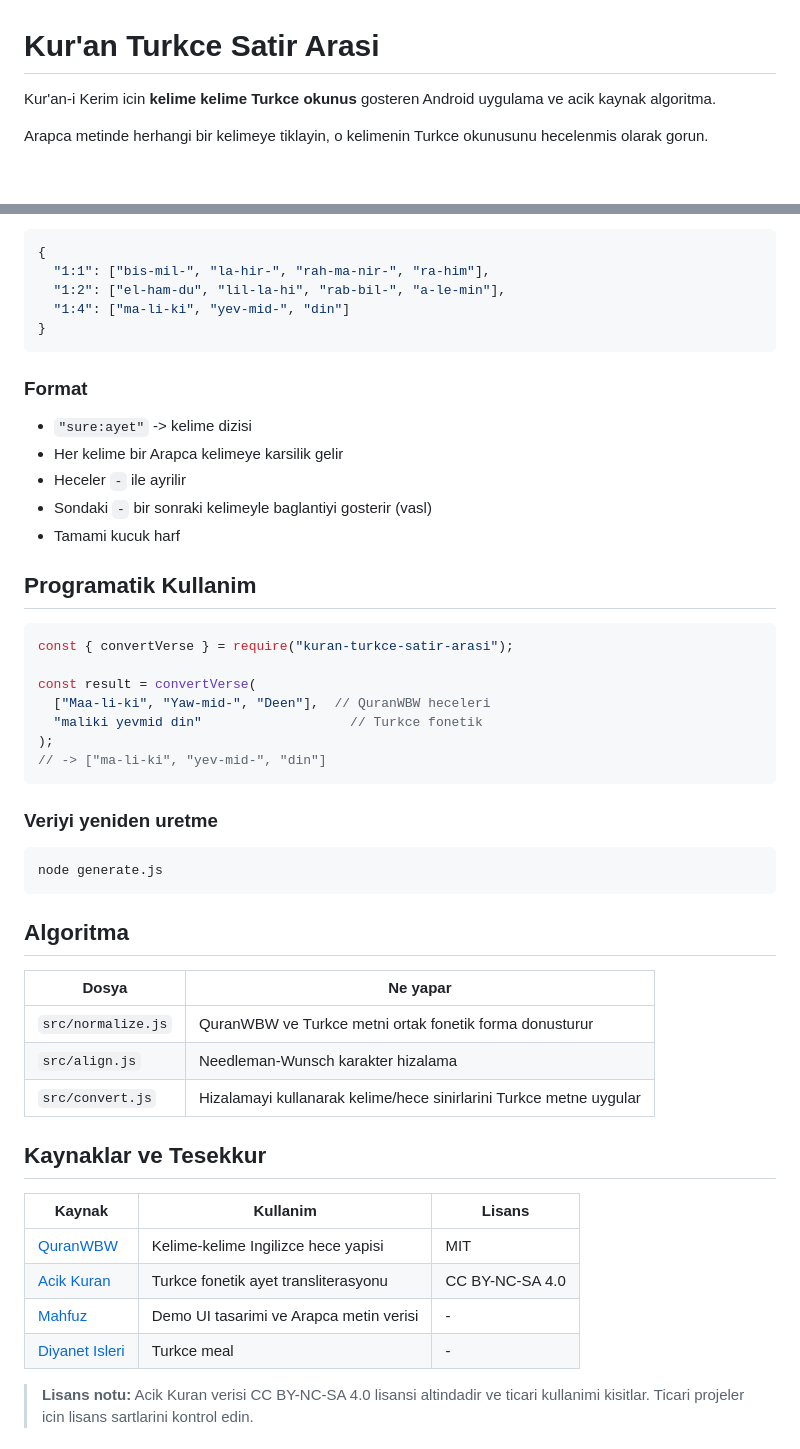
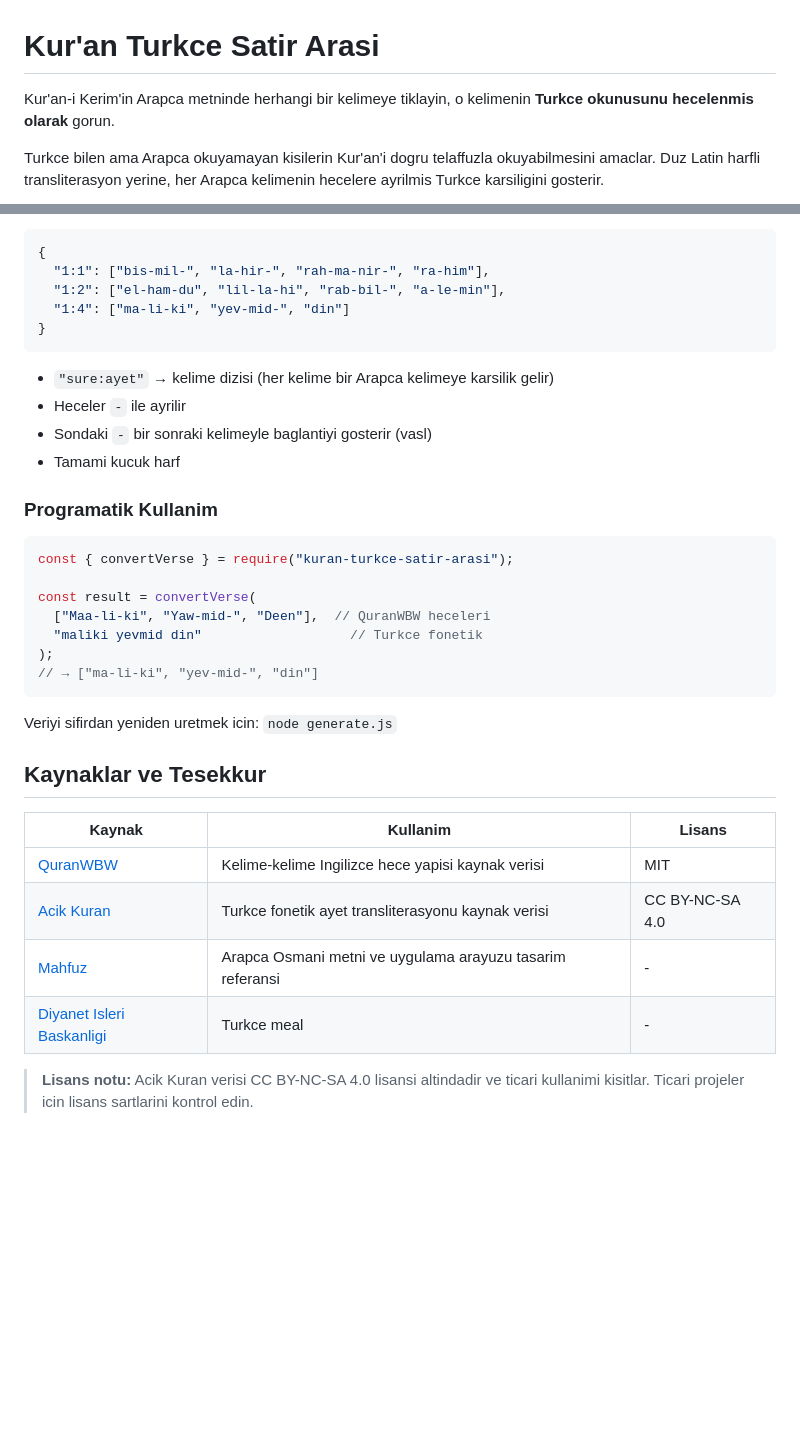
Before and after one commit to Quirah/kuran-turkce-satir-arasi, a Markdown page: README.md, 2 parts joined by grey strips. GitHub-like rendering; blank space fills up the shorter version.

````diff
--- a/README.md
+++ b/README.md
@@ -1,6 +1,6 @@
 # Kur'an Turkce Satir Arasi
 
-Kur'an-i Kerim icin **kelime kelime Turkce okunus** gosteren Android uygulama ve acik kaynak algoritma.
+Kur'an-i Kerim'in Arapca metninde herhangi bir kelimeye tiklayin, o kelimenin **Turkce okunusunu hecelenmis olarak** gorun.
 
-Arapca metinde herhangi bir kelimeye tiklayin, o kelimenin Turkce okunusunu hecelenmis olarak gorun.
+Turkce bilen ama Arapca okuyamayan kisilerin Kur'an'i dogru telaffuzla okuyabilmesini amaclar. Duz Latin harfli transliterasyon yerine, her Arapca kelimenin hecelere ayrilmis Turkce karsiligini gosterir.
 
@@ -62,15 +96,12 @@ Arapca metinde herhangi bir kelimeye tiklayin, o kelimenin Turkce okunusunu hece
 }
 ```
 
-### Format
-
-- `"sure:ayet"` -> kelime dizisi
-- Her kelime bir Arapca kelimeye karsilik gelir
+- `"sure:ayet"` → kelime dizisi (her kelime bir Arapca kelimeye karsilik gelir)
 - Heceler `-` ile ayrilir
 - Sondaki `-` bir sonraki kelimeyle baglantiyi gosterir (vasl)
 - Tamami kucuk harf
 
-## Programatik Kullanim
+### Programatik Kullanim
 
 ```js
 const { convertVerse } = require("kuran-turkce-satir-arasi");
@@ -79,31 +110,19 @@ const result = convertVerse(
   ["Maa-li-ki", "Yaw-mid-", "Deen"],  // QuranWBW heceleri
   "maliki yevmid din"                   // Turkce fonetik
 );
-// -> ["ma-li-ki", "yev-mid-", "din"]
+// → ["ma-li-ki", "yev-mid-", "din"]
 ```
 
-### Veriyi yeniden uretme
-
-```bash
-node generate.js
-```
-
-## Algoritma
-
-| Dosya | Ne yapar |
-|-------|----------|
-| `src/normalize.js` | QuranWBW ve Turkce metni ortak fonetik forma donusturur |
-| `src/align.js` | Needleman-Wunsch karakter hizalama |
-| `src/convert.js` | Hizalamayi kullanarak kelime/hece sinirlarini Turkce metne uygular |
+Veriyi sifirdan yeniden uretmek icin: `node generate.js`
 
 ## Kaynaklar ve Tesekkur
 
 | Kaynak | Kullanim | Lisans |
 |--------|----------|--------|
-| [QuranWBW](https://quranwbw.com) | Kelime-kelime Ingilizce hece yapisi | MIT |
-| [Acik Kuran](https://acikkuran.com) | Turkce fonetik ayet transliterasyonu | CC BY-NC-SA 4.0 |
-| [Mahfuz](https://github.com/Quirah/mahfuz) | Demo UI tasarimi ve Arapca metin verisi | - |
-| [Diyanet Isleri](https://www.diyanet.gov.tr) | Turkce meal | - |
+| [QuranWBW](https://quranwbw.com) | Kelime-kelime Ingilizce hece yapisi kaynak verisi | MIT |
+| [Acik Kuran](https://acikkuran.com) | Turkce fonetik ayet transliterasyonu kaynak verisi | CC BY-NC-SA 4.0 |
+| [Mahfuz](https://github.com/Quirah/mahfuz) | Arapca Osmani metni ve uygulama arayuzu tasarim referansi | - |
+| [Diyanet Isleri Baskanligi](https://www.diyanet.gov.tr) | Turkce meal | - |
 
 > **Lisans notu:** Acik Kuran verisi CC BY-NC-SA 4.0 lisansi altindadir ve ticari kullanimi kisitlar. Ticari projeler icin lisans sartlarini kontrol edin.
 
````
Also changed, not shown: other parts of README.md (+59 -25 lines).
